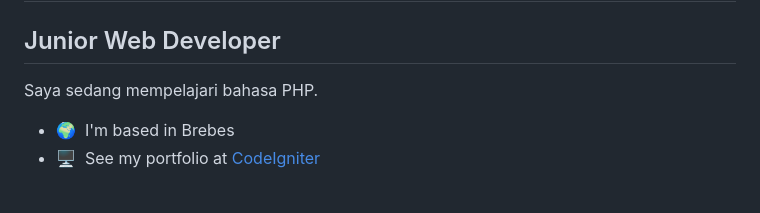
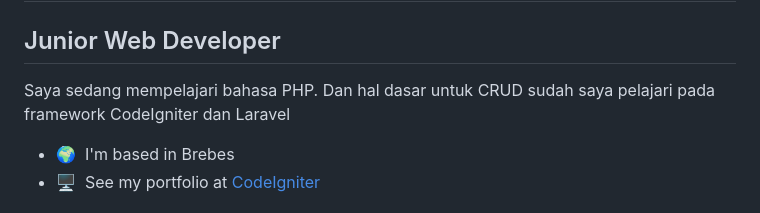
Before and after one commit to abdan934/abdan934, a Markdown page: README.md, the part around the change. Rendered like a GitHub page.

Commit message:
update deskripsi

```diff
--- a/README.md
+++ b/README.md
@@ -5,6 +5,7 @@ Junior Web Developer
 --------------------
 
 Saya sedang mempelajari bahasa PHP.
+Dan hal dasar untuk CRUD sudah saya pelajari pada framework CodeIgniter dan Laravel
 
 * 🌍  I'm based in Brebes
 * 🖥️  See my portfolio at [CodeIgniter](http://dolancilacap.com)
```
